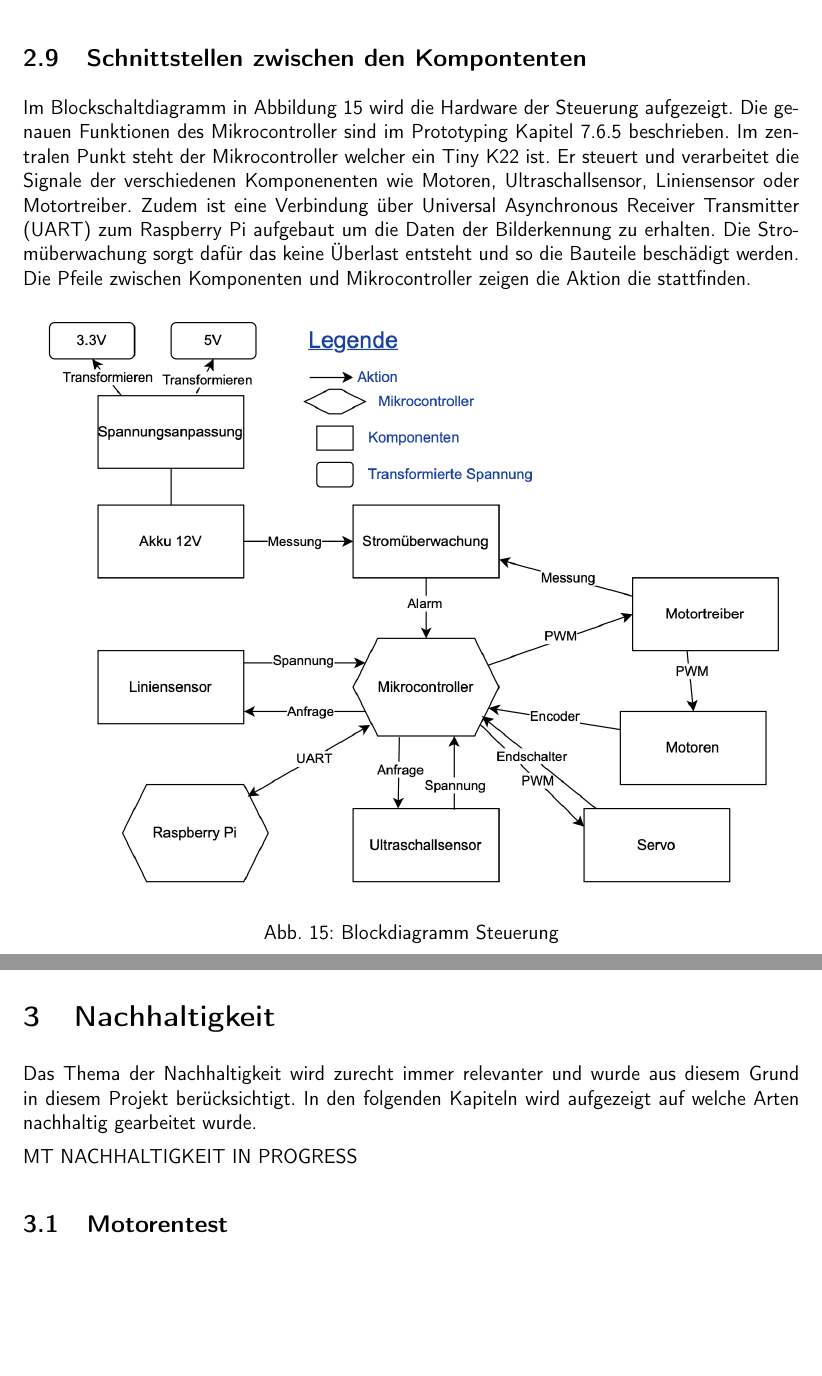
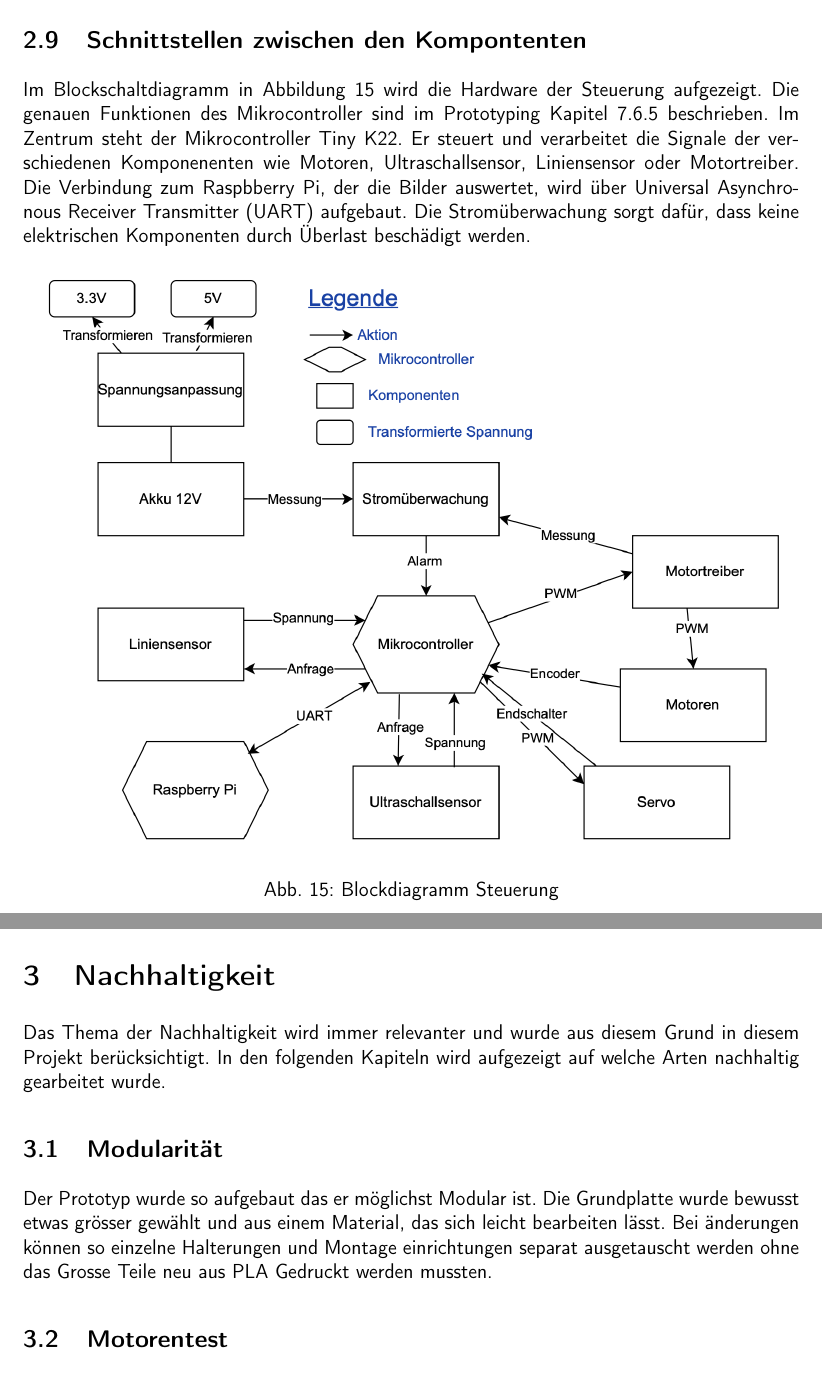
Before and after one commit to ameyer3/hslu-pren-1, a LaTeX document (main.tex, which reads parts/05-nachhaltigkeit.tex, parts/07-gesamtkonzept.tex): two parts of pages 28 and 38 of 129 before the commit and two parts of pages 28 and 38 of 130 after it, joined at a grey line, cut so that both start at the same text, the shorter picture padded with empty space. Compiled offline with pdfLaTeX.

Commit message:
Changes from Overleaf

```diff
--- a/parts/05-nachhaltigkeit.tex
+++ b/parts/05-nachhaltigkeit.tex
@@ -1,12 +1,12 @@
 \section{Nachhaltigkeit}
 \label{section:Nachhaltigkeit}
 
-Das Thema der Nachhaltigkeit wird zurecht immer relevanter und wurde aus diesem Grund in diesem Projekt berücksichtigt. In den folgenden Kapiteln wird aufgezeigt auf welche Arten nachhaltig gearbeitet wurde.
+Das Thema der Nachhaltigkeit wird immer relevanter und wurde aus diesem Grund in diesem Projekt berücksichtigt. In den folgenden Kapiteln wird aufgezeigt auf welche Arten nachhaltig gearbeitet wurde.
 
 %%%%%%%%%%%%%%% MT NACHHALTIGKEIT %%%%%%%%%%%%%%%%%%%%%
 %%%%%%%%%%%%%%%%%%%%%%%%%%%%%%%%%%%%%%%%%%%%%%%%%%%%%%%
-
-MT NACHHALTIGKEIT IN PROGRESS
+\subsection{Modularität}
+Der Prototyp wurde so aufgebaut das er möglichst Modular ist. Die Grundplatte wurde bewusst etwas grösser gewählt und aus einem Material, das sich leicht bearbeiten lässt. Bei änderungen können so einzelne Halterungen und Montage einrichtungen separat ausgetauscht werden ohne das Grosse Teile neu aus PLA Gedruckt werden mussten.
 
 %%%%%%%%%%%%%%% ET NACHHALTIGKEIT %%%%%%%%%%%%%%%%%%%%%
 %%%%%%%%%%%%%%%%%%%%%%%%%%%%%%%%%%%%%%%%%%%%%%%%%%%%%%%
--- a/parts/07-gesamtkonzept.tex
+++ b/parts/07-gesamtkonzept.tex
@@ -287,7 +287,7 @@ Die Kamera selbst verfügt über ein Horizontales Field of View\footnote{\url{ht
 
 \subsection{Schnittstellen zwischen den Kompontenten}
 
-Im Blockschaltdiagramm in Abbildung \ref{Blockdiagramm Steuerung} wird die Hardware der Steuerung aufgezeigt. Die genauen Funktionen des Mikrocontroller sind im Prototyping Kapitel \ref{Blockdiagramm: Schnittstellen zwischen den Komponenten} beschrieben. Im zentralen Punkt steht der Mikrocontroller welcher ein \acrshort{tinyk22} ist. Er steuert und verarbeitet die Signale der verschiedenen Komponenenten wie Motoren, Ultraschallsensor, Liniensensor oder Motortreiber. Zudem ist eine Verbindung über \acrfull{uart} zum Raspberry Pi aufgebaut um die Daten der Bilderkennung zu erhalten. Die Stromüberwachung sorgt dafür das keine Überlast entsteht und so die Bauteile beschädigt werden. Die Pfeile zwischen Komponenten und Mikrocontroller zeigen die Aktion die stattfinden.
+Im Blockschaltdiagramm in Abbildung \ref{Blockdiagramm Steuerung} wird die Hardware der Steuerung aufgezeigt. Die genauen Funktionen des Mikrocontroller sind im Prototyping Kapitel \ref{Blockdiagramm: Schnittstellen zwischen den Komponenten} beschrieben. Im Zentrum steht der Mikrocontroller \acrshort{tinyk22}.  Er steuert und verarbeitet die Signale der verschiedenen Komponenenten wie Motoren, Ultraschallsensor, Liniensensor oder Motortreiber. Die Verbindung zum Raspbberry Pi, der die Bilder auswertet,  wird über \acrfull{uart} aufgebaut. Die Stromüberwachung sorgt dafür, dass keine elektrischen Komponenten durch Überlast beschädigt werden.
 
 
 
```
